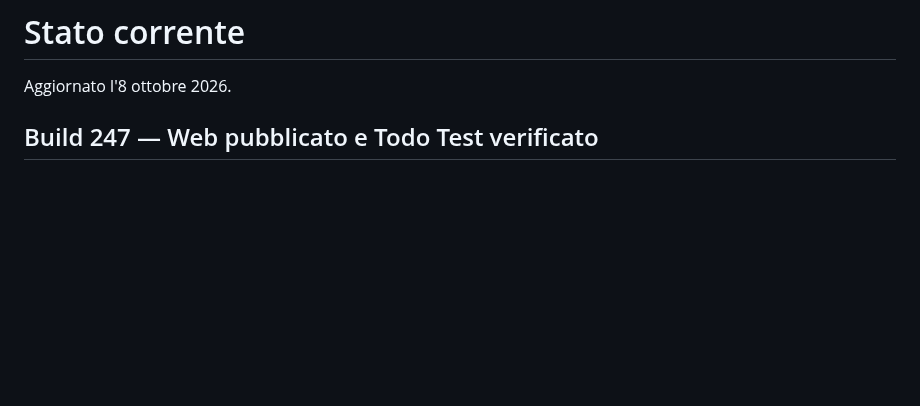
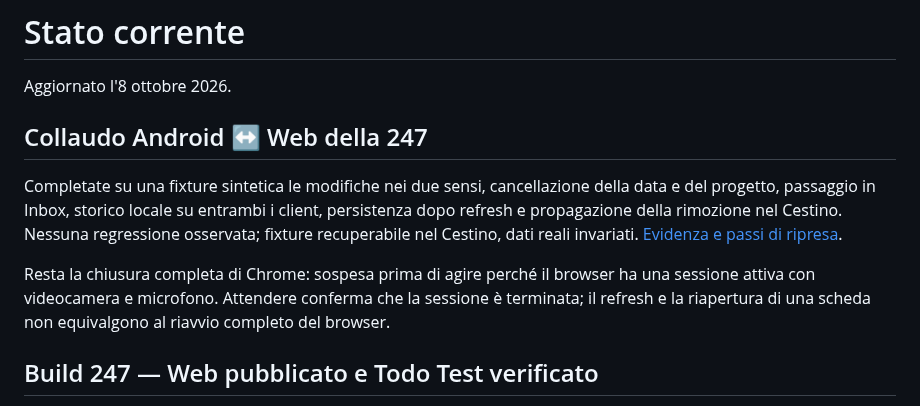
Before and after one commit to gpmerola/deterministic-todo, a Markdown page: STATUS.md, the part around the change. Rendered like a GitHub page; blank space fills up the shorter version.

Commit message:
Record real Android-Web sync, history and Inbox smoke tests

```diff
--- a/STATUS.md
+++ b/STATUS.md
@@ -1,6 +1,19 @@
 # Stato corrente
 
 Aggiornato l'8 ottobre 2026.
+
+## Collaudo Android ↔ Web della 247
+
+Completate su una fixture sintetica le modifiche nei due sensi, cancellazione
+della data e del progetto, passaggio in Inbox, storico locale su entrambi i
+client, persistenza dopo refresh e propagazione della rimozione nel Cestino.
+Nessuna regressione osservata; fixture recuperabile nel Cestino, dati reali
+invariati. [Evidenza e passi di ripresa](docs/diagnostics/2026-10-08-todo-cross-device-smoke.md).
+
+Resta la chiusura completa di Chrome: sospesa prima di agire perché il browser
+ha una sessione attiva con videocamera e microfono. Attendere conferma che la
+sessione è terminata; il refresh e la riapertura di una scheda non equivalgono
+al riavvio completo del browser.
 
 ## Build 247 — Web pubblicato e Todo Test verificato
 
```
Also changed, not shown: TODO_NEXT.md (+7 -6 lines), docs/diagnostics/2026-10-08-todo-cross-device-smoke.md (added, +48 -0 lines).
